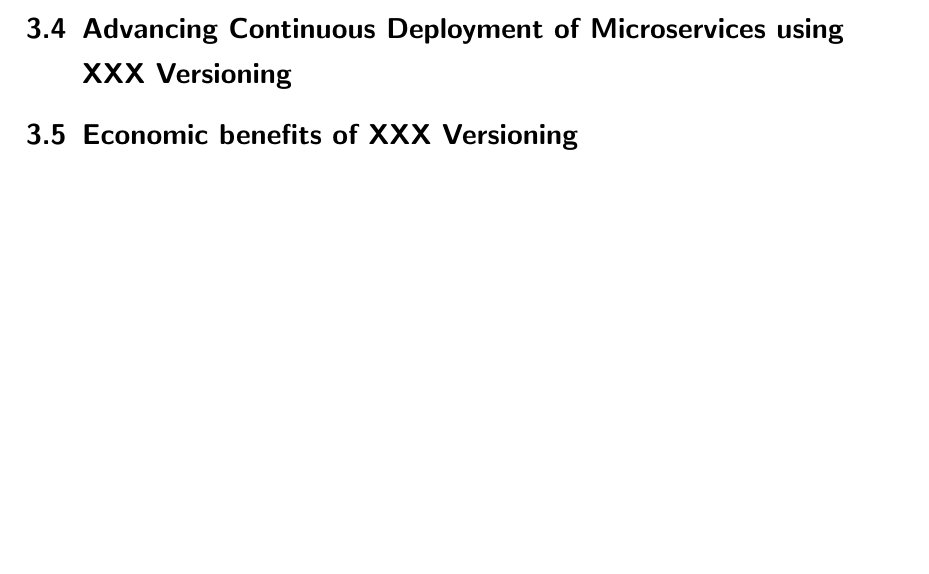
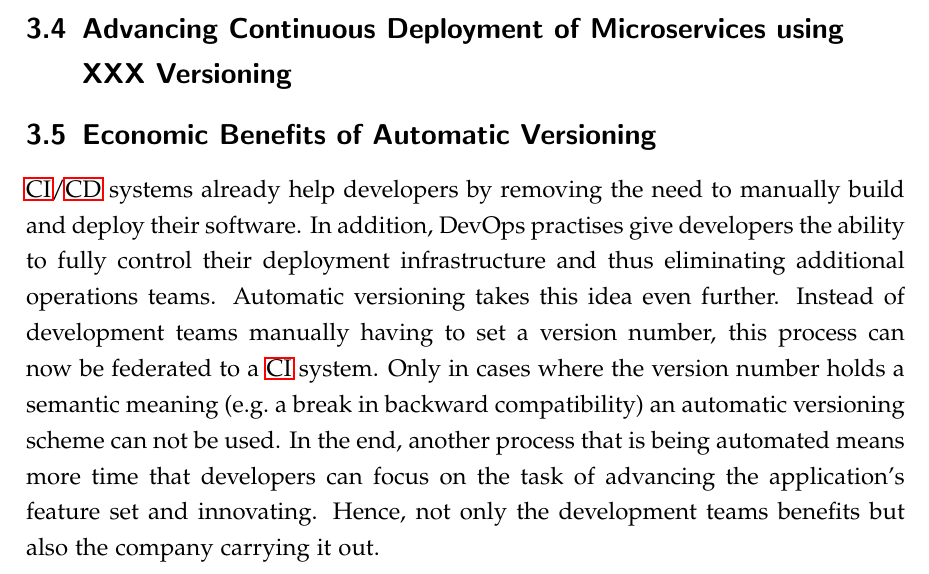
Before and after one commit to mariuskiessling/bachelor-thesis, a LaTeX paper (main.tex, which reads chapters/artifacts/versioning/versioning.tex): part of page 53 of 59, cut so that both start at the same text, the shorter picture padded with empty space. Compiled offline with pdfLaTeX.

Commit message:
Add economic evaluation of automatic versioning

```diff
--- a/chapters/artifacts/versioning/versioning.tex
+++ b/chapters/artifacts/versioning/versioning.tex
@@ -267,5 +267,17 @@ process.
 \subsection{Advancing Continuous Deployment of Microservices using XXX Versioning}%
 \label{sub:Advancing_Continuous_Deployment_of_Microservices_using_XXX_Versioning}
 
-\subsection{Economic benefits of XXX Versioning}%
-\label{sub:Economic_benefits_of_XXX_Versioning}
+\subsection{Economic Benefits of Automatic Versioning}%
+\label{sub:Economic_Benefits_of_Automatic_Versioning}
+\ac{CI}/\ac{CD} systems already help developers by removing the need to
+manually build and deploy their software. In addition, DevOps practises give
+developers the ability to fully control their deployment infrastructure and
+thus eliminating additional operations teams. Automatic versioning takes this
+idea even further. Instead of development teams manually having to set a
+version number, this process can now be federated to a \ac{CI} system. Only in
+cases where the version number holds a semantic meaning (e.g.\ a break in
+backward compatibility) an automatic versioning scheme can not be used. In the
+end, another process that is being automated means more time that developers can
+focus on the task of advancing the application's feature set and innovating.
+Hence, not only the development teams benefits but also the company carrying it
+out.
```
